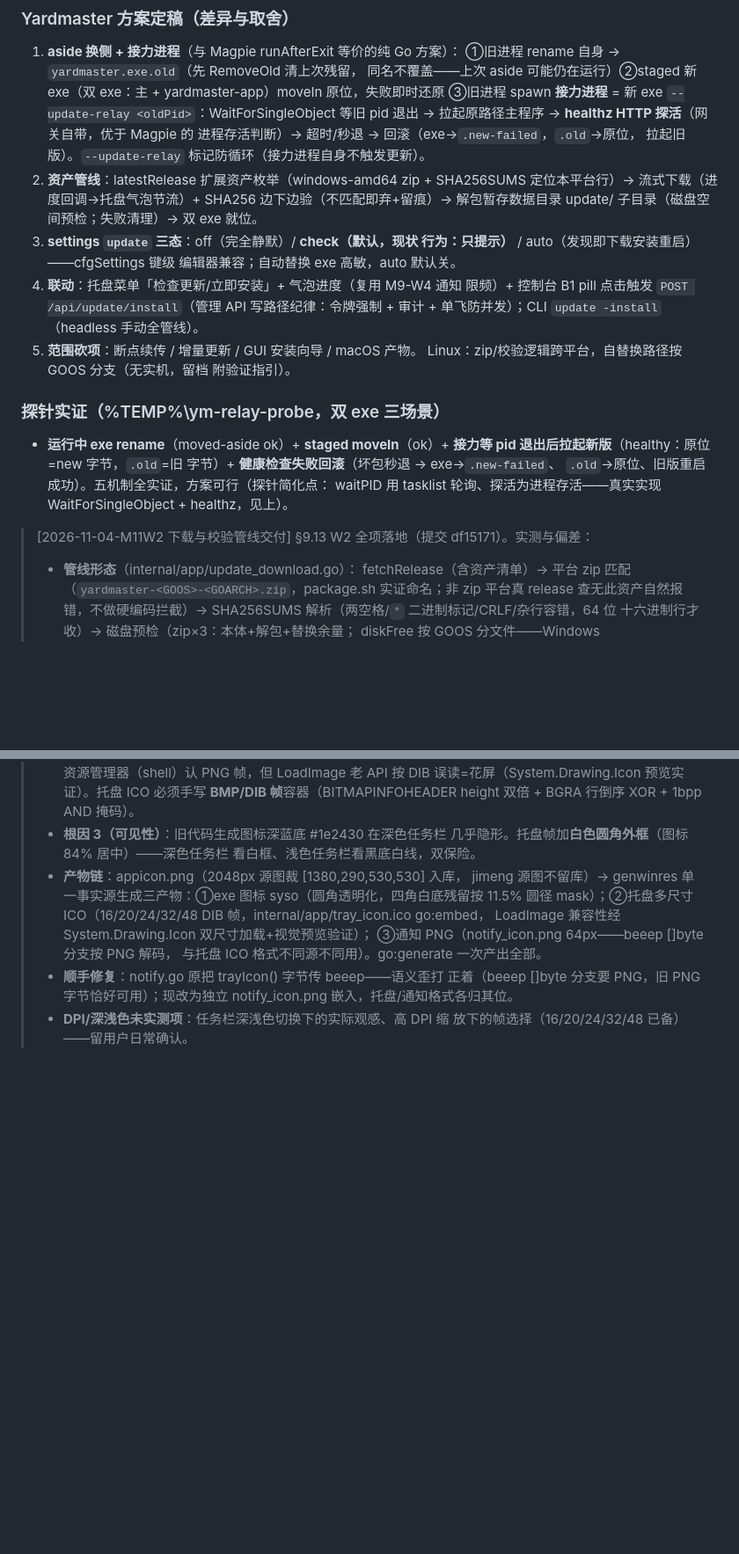
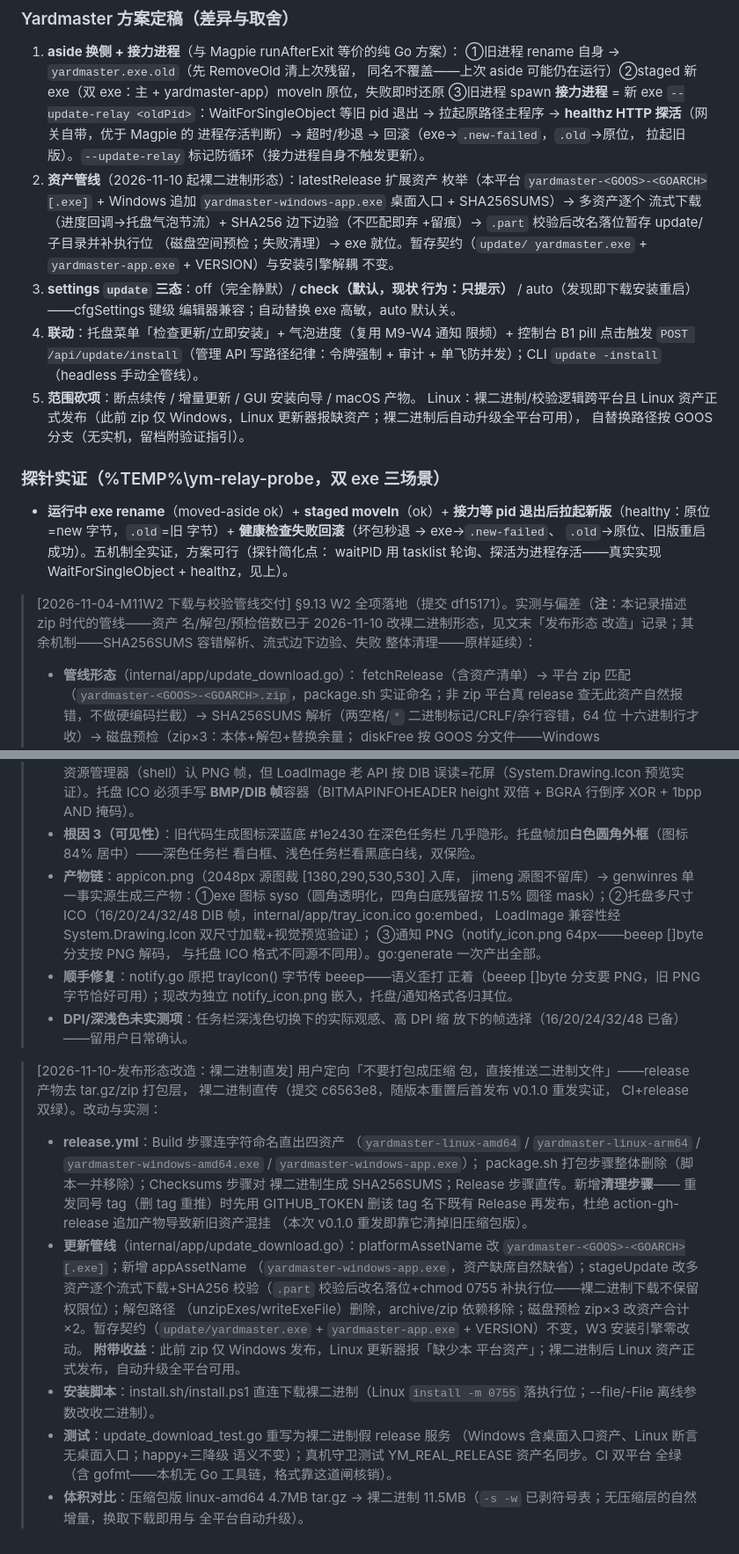
Before and after one commit to listlonely/Yardmaster, a Markdown page: docs/subsystems/app.md, 2 parts joined by grey strips. Shown at 88% size. GitHub-like rendering; blank space fills up the shorter version.

Commit message:
docs(app): 发布形态改造记录——release 裸二进制直发；§十一资产管线与 §五·甲同步新形态，历史 zip 记录按惯例加追记标注

```diff
--- a/docs/subsystems/app.md
+++ b/docs/subsystems/app.md
@@ -525,10 +530,14 @@ MIT（Copyright (c) 2026 yetone）：设计模式借鉴无义务；若逐字复
    → 拉起原路径主程序 → **healthz HTTP 探活**（网关自带，优于 Magpie 的
    进程存活判断）→ 超时/秒退 → 回滚（exe→`.new-failed`，`.old`→原位，
    拉起旧版）。`--update-relay` 标记防循环（接力进程自身不触发更新）。
-2. **资产管线**：latestRelease 扩展资产枚举（windows-amd64 zip +
-   SHA256SUMS 定位本平台行）→ 流式下载（进度回调→托盘气泡节流）+
-   SHA256 边下边验（不匹配即弃+留痕）→ 解包暂存数据目录 update/
-   子目录（磁盘空间预检；失败清理）→ 双 exe 就位。
+2. **资产管线**（2026-11-10 起裸二进制形态）：latestRelease 扩展资产
+   枚举（本平台 `yardmaster-<GOOS>-<GOARCH>[.exe]` + Windows 追加
+   `yardmaster-windows-app.exe` 桌面入口 + SHA256SUMS）→ 多资产逐个
+   流式下载（进度回调→托盘气泡节流）+ SHA256 边下边验（不匹配即弃
+   +留痕）→ `.part` 校验后改名落位暂存 update/ 子目录并补执行位
+   （磁盘空间预检；失败清理）→ exe 就位。暂存契约（`update/
+   yardmaster.exe` + `yardmaster-app.exe` + VERSION）与安装引擎解耦
+   不变。
 3. **settings `update` 三态**：off（完全静默）/ **check（默认，现状
    行为：只提示）** / auto（发现即下载安装重启）——cfgSettings 键级
    编辑器兼容；自动替换 exe 高敏，auto 默认关。
@@ -537,8 +546,9 @@ MIT（Copyright (c) 2026 yetone）：设计模式借鉴无义务；若逐字复
    API 写路径纪律：令牌强制 + 审计 + 单飞防并发）；CLI `update
    -install`（headless 手动全管线）。
 5. **范围砍项**：断点续传 / 增量更新 / GUI 安装向导 / macOS 产物。
-   Linux：zip/校验逻辑跨平台，自替换路径按 GOOS 分支（无实机，留档
-   附验证指引）。
+   Linux：裸二进制/校验逻辑跨平台且 Linux 资产正式发布（此前 zip 仅
+   Windows，Linux 更新器报缺资产；裸二进制后自动升级全平台可用），
+   自替换路径按 GOOS 分支（无实机，留档附验证指引）。
 
 ### 探针实证（%TEMP%\ym-relay-probe，双 exe 三场景）
 
@@ -550,7 +560,10 @@ MIT（Copyright (c) 2026 yetone）：设计模式借鉴无义务；若逐字复
   WaitForSingleObject + healthz，见上）。
 
 > [2026-11-04-M11W2 下载与校验管线交付] §9.13 W2 全项落地（提交
-> df15171）。实测与偏差：
+> df15171）。实测与偏差（**注**：本记录描述 zip 时代的管线——资产
+> 名/解包/预检倍数已于 2026-11-10 改裸二进制形态，见文末「发布形态
+> 改造」记录；其余机制——SHA256SUMS 容错解析、流式边下边验、失败
+> 整体清理——原样延续）：
 > - **管线形态**（internal/app/update_download.go）：
 >   fetchRelease（含资产清单）→ 平台 zip 匹配
 >   （`yardmaster-<GOOS>-<GOARCH>.zip`，package.sh 实证命名；非 zip
@@ -671,3 +685,35 @@ MIT（Copyright (c) 2026 yetone）：设计模式借鉴无义务；若逐字复
 >   notify_icon.png 嵌入，托盘/通知格式各归其位。
 > - **DPI/深浅色未实测项**：任务栏深浅色切换下的实际观感、高 DPI 缩
 >   放下的帧选择（16/20/24/32/48 已备）——留用户日常确认。
+
+> [2026-11-10-发布形态改造：裸二进制直发] 用户定向「不要打包成压缩
+> 包，直接推送二进制文件」——release 产物去 tar.gz/zip 打包层，
+> 裸二进制直传（提交 c6563e8，随版本重置后首发布 v0.1.0 重发实证，
+> CI+release 双绿）。改动与实测：
+> - **release.yml**：Build 步骤连字符命名直出四资产
+>   （`yardmaster-linux-amd64` / `yardmaster-linux-arm64` /
+>   `yardmaster-windows-amd64.exe` / `yardmaster-windows-app.exe`）；
+>   package.sh 打包步骤整体删除（脚本一并移除）；Checksums 步骤对
+>   裸二进制生成 SHA256SUMS；Release 步骤直传。新增**清理步骤**——
+>   重发同号 tag（删 tag 重推）时先用 GITHUB_TOKEN 删该 tag 名下既有
+>   Release 再发布，杜绝 action-gh-release 追加产物导致新旧资产混挂
+>   （本次 v0.1.0 重发即靠它清掉旧压缩包版）。
+> - **更新管线**（internal/app/update_download.go）：platformAssetName
+>   改 `yardmaster-<GOOS>-<GOARCH>[.exe]`；新增 appAssetName
+>   （`yardmaster-windows-app.exe`，资产缺席自然缺省）；stageUpdate
+>   改多资产逐个流式下载+SHA256 校验（`.part` 校验后改名落位+chmod
+>   0755 补执行位——裸二进制下载不保留权限位）；解包路径
+>   （unzipExes/writeExeFile）删除，archive/zip 依赖移除；磁盘预检
+>   zip×3 改资产合计×2。暂存契约（`update/yardmaster.exe` +
+>   `yardmaster-app.exe` + VERSION）不变，W3 安装引擎零改动。
+>   **附带收益**：此前 zip 仅 Windows 发布，Linux 更新器报「缺少本
+>   平台资产」；裸二进制后 Linux 资产正式发布，自动升级全平台可用。
+> - **安装脚本**：install.sh/install.ps1 直连下载裸二进制（Linux
+>   `install -m 0755` 落执行位；--file/-File 离线参数改收二进制）。
+> - **测试**：update_download_test.go 重写为裸二进制假 release 服务
+>   （Windows 含桌面入口资产、Linux 断言无桌面入口；happy+三降级
+>   语义不变）；真机守卫测试 YM_REAL_RELEASE 资产名同步。CI 双平台
+>   全绿（含 gofmt——本机无 Go 工具链，格式靠这道闸核销）。
+> - **体积对比**：压缩包版 linux-amd64 4.7MB tar.gz → 裸二进制
+>   11.5MB（`-s -w` 已剥符号表；无压缩层的自然增量，换取下载即用与
+>   全平台自动升级）。
```
Also changed, not shown: other parts of docs/subsystems/app.md (+12 -6 lines).
